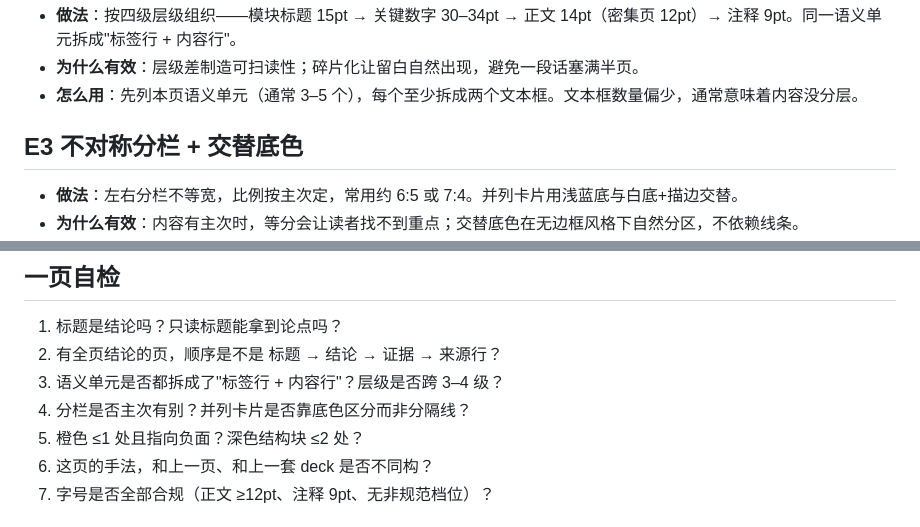
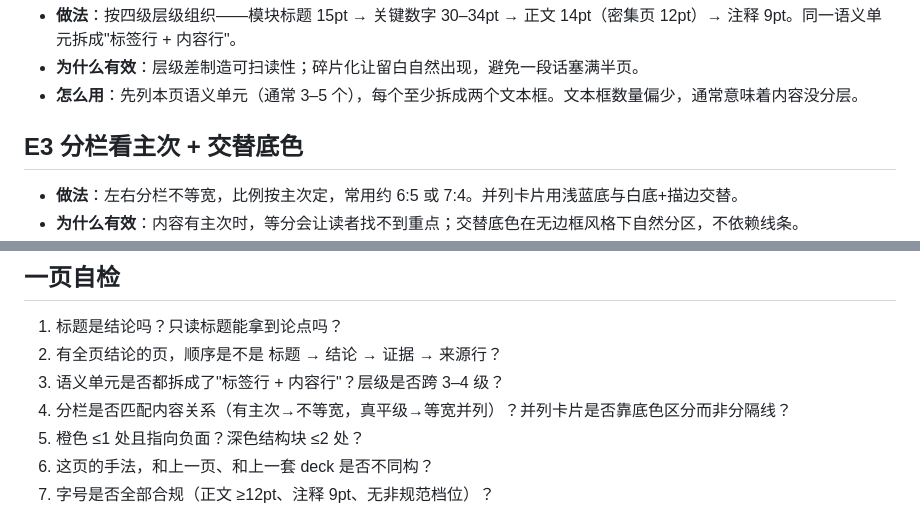
Before and after one commit to 707292385-byte/lhesg-ppt-skill, a Markdown page: references/design-experience.md, 2 parts joined by grey strips. Drawn GitHub-style.

Commit message:
docs: 同步 E3 标题与自检项表述

```diff
--- a/references/design-experience.md
+++ b/references/design-experience.md
@@ -17,7 +17,7 @@
 - **为什么有效**：层级差制造可扫读性；碎片化让留白自然出现，避免一段话塞满半页。
 - **怎么用**：先列本页语义单元（通常 3–5 个），每个至少拆成两个文本框。文本框数量偏少，通常意味着内容没分层。
 
-## E3 不对称分栏 + 交替底色
+## E3 分栏看主次 + 交替底色
 
 - **做法**：左右分栏不等宽，比例按主次定，常用约 6:5 或 7:4。并列卡片用浅蓝底与白底+描边交替。
 - **为什么有效**：内容有主次时，等分会让读者找不到重点；交替底色在无边框风格下自然分区，不依赖线条。
@@ -56,7 +56,7 @@
 1. 标题是结论吗？只读标题能拿到论点吗？
 2. 有全页结论的页，顺序是不是 标题 → 结论 → 证据 → 来源行？
 3. 语义单元是否都拆成了"标签行 + 内容行"？层级是否跨 3–4 级？
-4. 分栏是否主次有别？并列卡片是否靠底色区分而非分隔线？
+4. 分栏是否匹配内容关系（有主次→不等宽，真平级→等宽并列）？并列卡片是否靠底色区分而非分隔线？
 5. 橙色 ≤1 处且指向负面？深色结构块 ≤2 处？
 6. 这页的手法，和上一页、和上一套 deck 是否不同构？
 7. 字号是否全部合规（正文 ≥12pt、注释 9pt、无非规范档位）？
```
